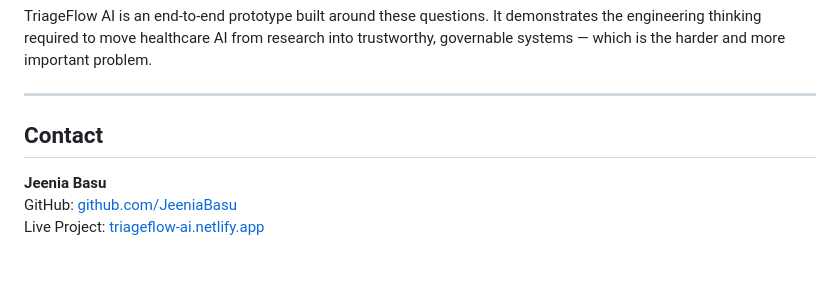
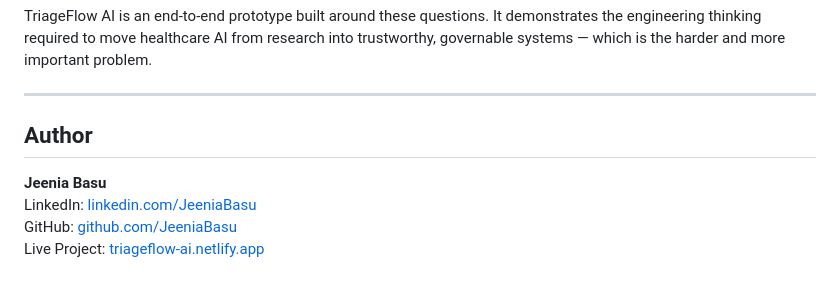
Before and after one commit to JeeniaBasu/TriageFlow-AI, a Markdown page: README.md, the part around the change. GitHub-like rendering.

```diff
--- a/README.md
+++ b/README.md
@@ -422,8 +422,9 @@ TriageFlow AI is an end-to-end prototype built around these questions. It demons
 
 ---
 
-## Contact
+## Author
 
 **Jeenia Basu**
+LinkedIn: [linkedin.com/JeeniaBasu](www.linkedin.com/in/jeenia-basu-581621327)
 GitHub: [github.com/JeeniaBasu](https://github.com/JeeniaBasu)
 Live Project: [triageflow-ai.netlify.app](https://triageflow-ai.netlify.app/)
```
